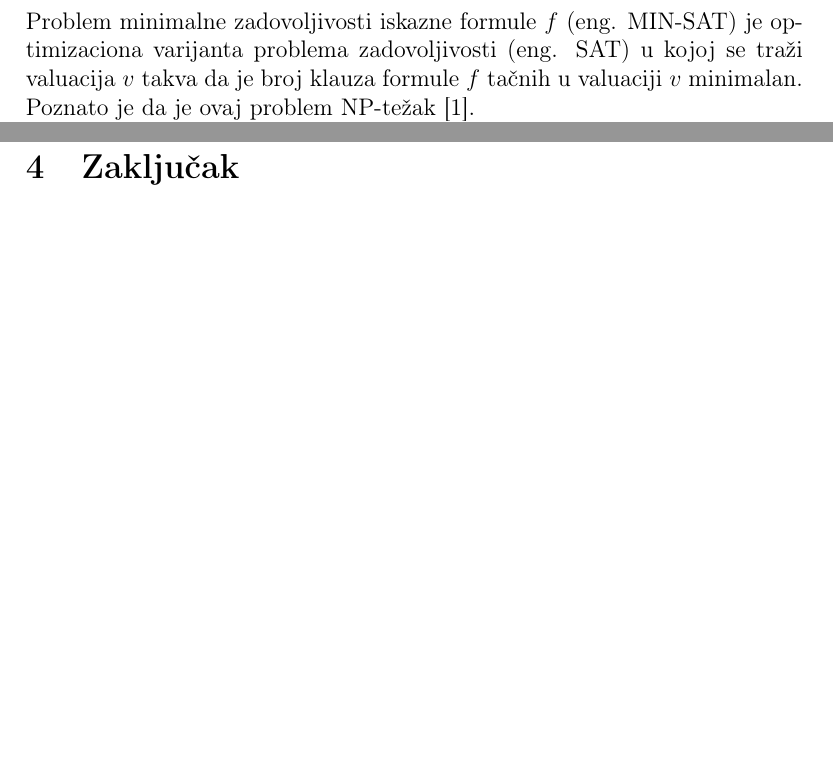
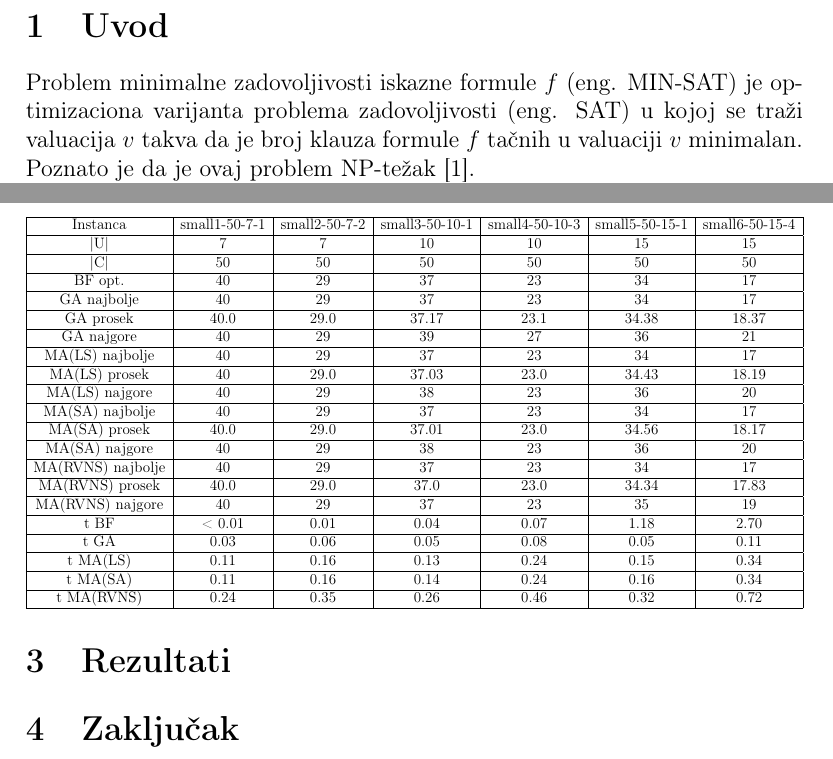
Before and after one commit to Aca-S/ri_minsat, a LaTeX document (paper/ri_rad.tex): two parts of pages 2 and 7 of 8, joined at a grey line, cut at the place of the change, the shorter picture padded with empty space. Compiled offline with pdfLaTeX.

Commit message:
Added small problem instances result table.

```diff
--- a/paper/ri_rad.tex
+++ b/paper/ri_rad.tex
@@ -3,6 +3,8 @@
 \usepackage[T1]{fontenc}
 \usepackage{amsthm}
 \usepackage{algorithm2e}
+\usepackage{multirow}
+\usepackage{adjustbox}
 
 \theoremstyle{definition}
 \newtheorem{definition}{Definicija}[section]
@@ -212,3 +224,43 @@
+BF opt. & 40 & 29 & 37 & 23 & 34 & 17 \\
+\hline
+GA najbolje & 40 & 29 & 37 & 23 & 34 & 17 \\
+\hline
+GA prosek & 40.0 & 29.0 & 37.17 & 23.1 & 34.38 & 18.37 \\
+\hline
+GA najgore & 40 & 29 & 39 & 27 & 36 & 21 \\
+\hline
+MA(LS) najbolje & 40 & 29 & 37 & 23 & 34 & 17 \\
+\hline
+MA(LS) prosek & 40 & 29.0 & 37.03 & 23.0 & 34.43 & 18.19 \\
+\hline
+MA(LS) najgore & 40 & 29 & 38 & 23 & 36 & 20 \\
+\hline
+MA(SA) najbolje & 40 & 29 & 37 & 23 & 34 & 17 \\
+\hline
+MA(SA) prosek & 40.0 & 29.0 & 37.01 & 23.0 & 34.56 & 18.17 \\
+\hline
+MA(SA) najgore & 40 & 29 & 38 & 23 & 36 & 20 \\
+\hline
+MA(RVNS) najbolje & 40 & 29 & 37 & 23 & 34 & 17 \\
+\hline
+MA(RVNS) prosek & 40.0 & 29.0 & 37.0 & 23.0 & 34.34 & 17.83 \\
+\hline
+MA(RVNS) najgore & 40 & 29 & 37 & 23 & 35 & 19 \\
+\hline
+t BF & < 0.01 & 0.01 & 0.04 & 0.07 & 1.18 & 2.70 \\
+\hline
+t GA & 0.03 & 0.06 & 0.05 & 0.08 & 0.05 & 0.11 \\
+\hline
+t MA(LS) & 0.11 & 0.16 & 0.13 & 0.24 & 0.15 & 0.34 \\
+\hline
+t MA(SA) & 0.11 & 0.16 & 0.14 & 0.24 & 0.16 & 0.34 \\
+\hline
+t MA(RVNS) & 0.24 & 0.35 & 0.26 & 0.46 & 0.32 & 0.72 \\
+\hline
+\end{tabular}
+\end{adjustbox}
+\end{table}
+
 \section{Zaključak}
 
 \newpage
```
Also changed, not shown: paper/ri_rad.pdf, paper/ri_rad.tex (10 more changed lines).
